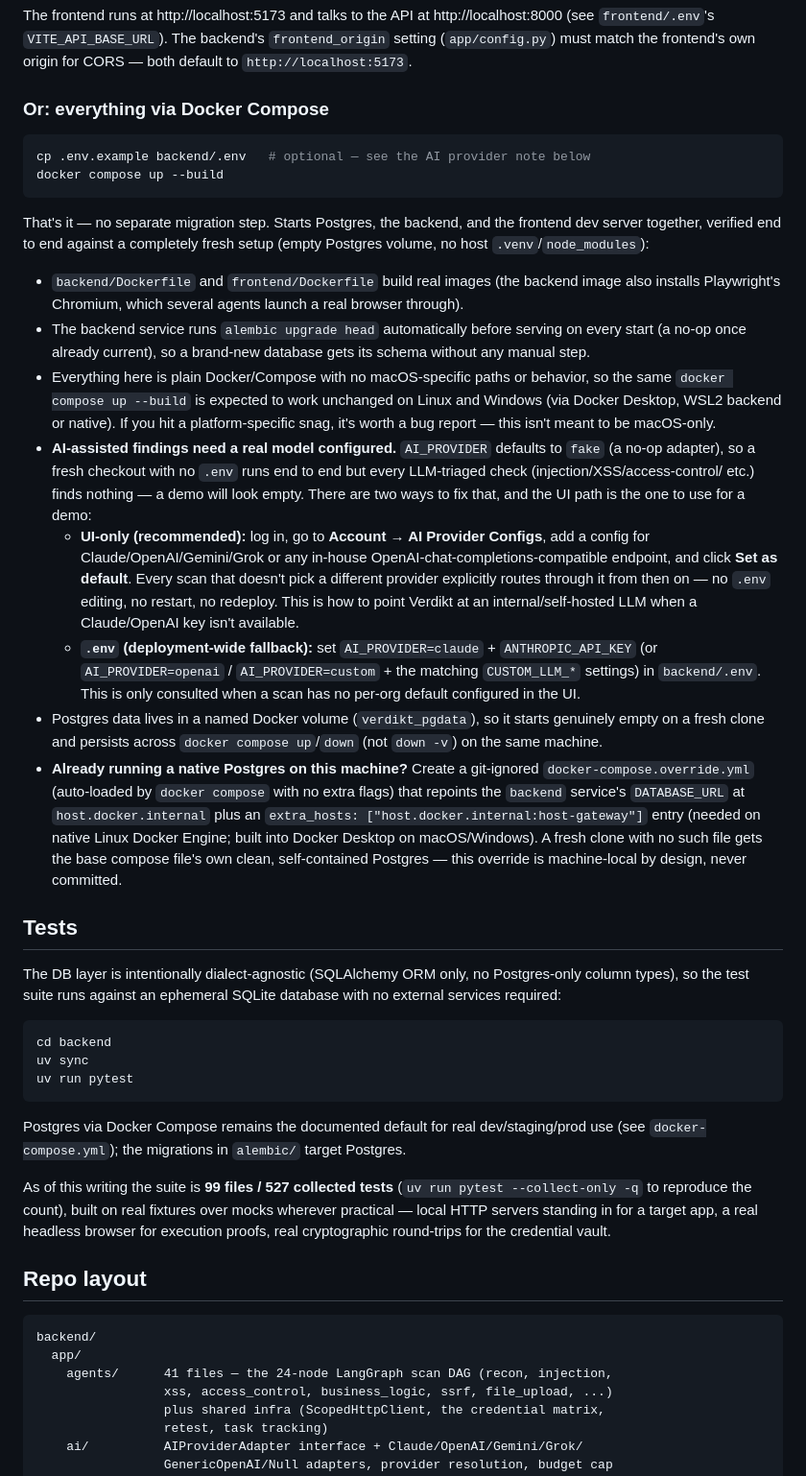
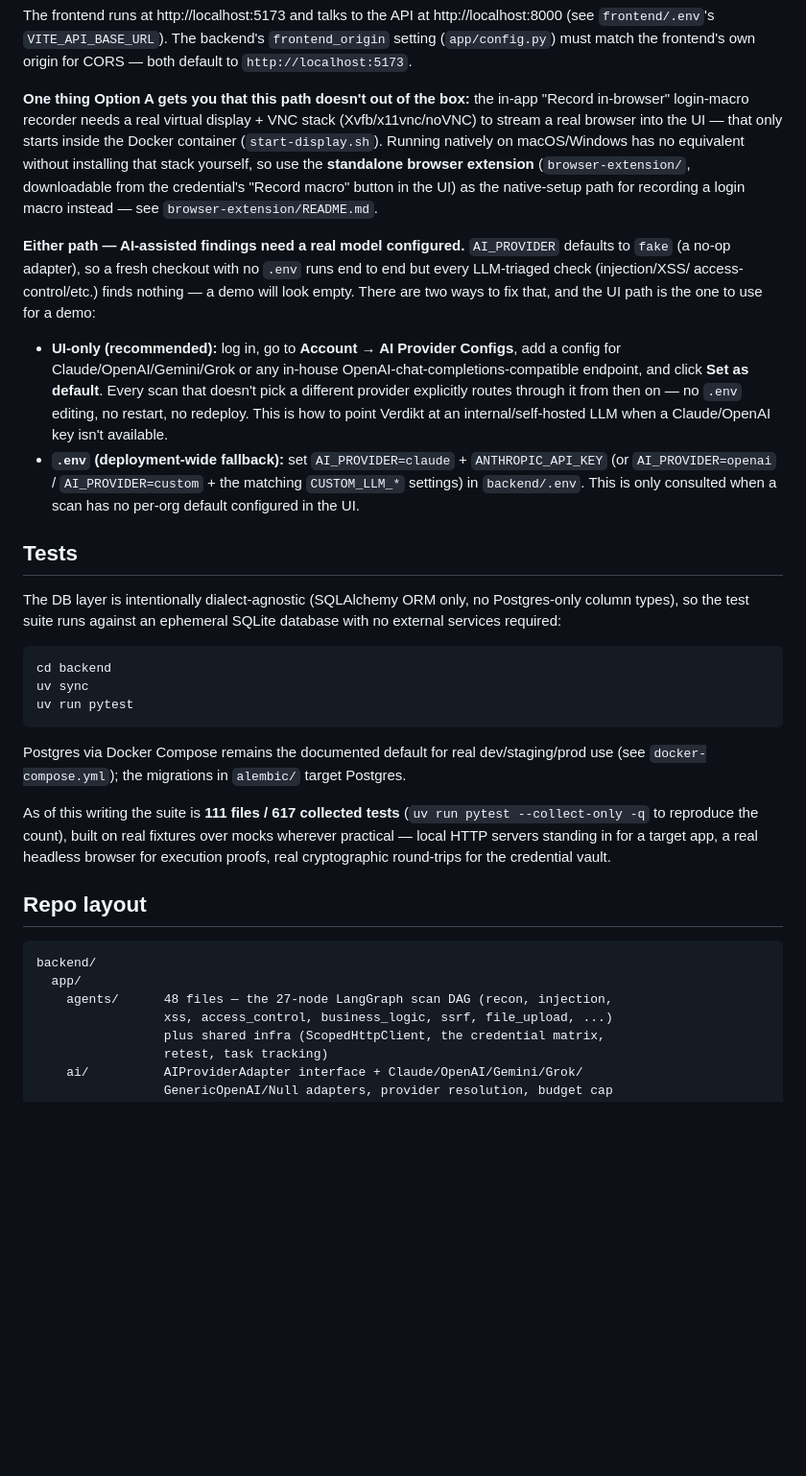
Before and after one commit to mudigondabhanu85/verdikt, a Markdown page: README.md, the part around one of its changes. Shown at 96% size. Drawn GitHub-style; blank space fills up the shorter version.

````diff
--- a/README.md
+++ b/README.md
@@ -59,55 +123,33 @@ http://localhost:8000 (see `frontend/.env`'s `VITE_API_BASE_URL`). The backend's
 `frontend_origin` setting (`app/config.py`) must match the frontend's own origin for
 CORS — both default to `http://localhost:5173`.
 
-### Or: everything via Docker Compose
+**One thing Option A gets you that this path doesn't out of the box:** the
+in-app "Record in-browser" login-macro recorder needs a real virtual
+display + VNC stack (Xvfb/x11vnc/noVNC) to stream a real browser into the
+UI — that only starts inside the Docker container (`start-display.sh`).
+Running natively on macOS/Windows has no equivalent without installing that
+stack yourself, so use the **standalone browser extension**
+(`browser-extension/`, downloadable from the credential's "Record macro"
+button in the UI) as the native-setup path for recording a login macro
+instead — see `browser-extension/README.md`.
 
-```bash
-cp .env.example backend/.env   # optional — see the AI provider note below
-docker compose up --build
-```
+**Either path — AI-assisted findings need a real model configured.**
+`AI_PROVIDER` defaults to `fake` (a no-op adapter), so a fresh checkout with
+no `.env` runs end to end but every LLM-triaged check (injection/XSS/
+access-control/etc.) finds nothing — a demo will look empty. There are two
+ways to fix that, and the UI path is the one to use for a demo:
 
-That's it — no separate migration step. Starts Postgres, the backend, and the
-frontend dev server together, verified end to end against a completely fresh
-setup (empty Postgres volume, no host `.venv`/`node_modules`):
-
-- `backend/Dockerfile` and `frontend/Dockerfile` build real images (the backend
-  image also installs Playwright's Chromium, which several agents launch a real
-  browser through).
-- The backend service runs `alembic upgrade head` automatically before serving
-  on every start (a no-op once already current), so a brand-new database gets
-  its schema without any manual step.
-- Everything here is plain Docker/Compose with no macOS-specific paths or
-  behavior, so the same `docker compose up --build` is expected to work
-  unchanged on Linux and Windows (via Docker Desktop, WSL2 backend or native).
-  If you hit a platform-specific snag, it's worth a bug report — this isn't
-  meant to be macOS-only.
-- **AI-assisted findings need a real model configured.** `AI_PROVIDER`
-  defaults to `fake` (a no-op adapter), so a fresh checkout with no `.env`
-  runs end to end but every LLM-triaged check (injection/XSS/access-control/
-  etc.) finds nothing — a demo will look empty. There are two ways to fix
-  that, and the UI path is the one to use for a demo:
-  - **UI-only (recommended):** log in, go to **Account → AI Provider
-    Configs**, add a config for Claude/OpenAI/Gemini/Grok or any in-house
-    OpenAI-chat-completions-compatible endpoint, and click **Set as
-    default**. Every scan that doesn't pick a different provider explicitly
-    routes through it from then on — no `.env` editing, no restart, no
-    redeploy. This is how to point Verdikt at an internal/self-hosted LLM
-    when a Claude/OpenAI key isn't available.
-  - **`.env` (deployment-wide fallback):** set `AI_PROVIDER=claude` +
-    `ANTHROPIC_API_KEY` (or `AI_PROVIDER=openai` / `AI_PROVIDER=custom` +
-    the matching `CUSTOM_LLM_*` settings) in `backend/.env`. This is only
-    consulted when a scan has no per-org default configured in the UI.
-- Postgres data lives in a named Docker volume (`verdikt_pgdata`), so it
-  starts genuinely empty on a fresh clone and persists across
-  `docker compose up`/`down` (not `down -v`) on the same machine.
-- **Already running a native Postgres on this machine?** Create a
-  git-ignored `docker-compose.override.yml` (auto-loaded by `docker compose`
-  with no extra flags) that repoints the `backend` service's
-  `DATABASE_URL` at `host.docker.internal` plus an `extra_hosts:
-  ["host.docker.internal:host-gateway"]` entry (needed on native Linux
-  Docker Engine; built into Docker Desktop on macOS/Windows). A fresh clone
-  with no such file gets the base compose file's own clean, self-contained
-  Postgres — this override is machine-local by design, never committed.
+- **UI-only (recommended):** log in, go to **Account → AI Provider
+  Configs**, add a config for Claude/OpenAI/Gemini/Grok or any in-house
+  OpenAI-chat-completions-compatible endpoint, and click **Set as
+  default**. Every scan that doesn't pick a different provider explicitly
+  routes through it from then on — no `.env` editing, no restart, no
+  redeploy. This is how to point Verdikt at an internal/self-hosted LLM
+  when a Claude/OpenAI key isn't available.
+- **`.env` (deployment-wide fallback):** set `AI_PROVIDER=claude` +
+  `ANTHROPIC_API_KEY` (or `AI_PROVIDER=openai` / `AI_PROVIDER=custom` +
+  the matching `CUSTOM_LLM_*` settings) in `backend/.env`. This is only
+  consulted when a scan has no per-org default configured in the UI.
 
 ## Tests
 
@@ -124,7 +166,7 @@ uv run pytest
 Postgres via Docker Compose remains the documented default for real dev/staging/prod
 use (see `docker-compose.yml`); the migrations in `alembic/` target Postgres.
 
-As of this writing the suite is **99 files / 527 collected tests**
+As of this writing the suite is **111 files / 617 collected tests**
 (`uv run pytest --collect-only -q` to reproduce the count), built on real
 fixtures over mocks wherever practical — local HTTP servers standing in for
 a target app, a real headless browser for execution proofs, real
@@ -135,7 +177,7 @@ cryptographic round-trips for the credential vault.
 ```
 backend/
   app/
-    agents/      41 files — the 24-node LangGraph scan DAG (recon, injection,
+    agents/      48 files — the 27-node LangGraph scan DAG (recon, injection,
                  xss, access_control, business_logic, ssrf, file_upload, ...)
                  plus shared infra (ScopedHttpClient, the credential matrix,
                  retest, task tracking)
````
Also changed, not shown: other parts of README.md (+74 -7 lines), docs/FAQ.md (added, +295 -0 lines).
